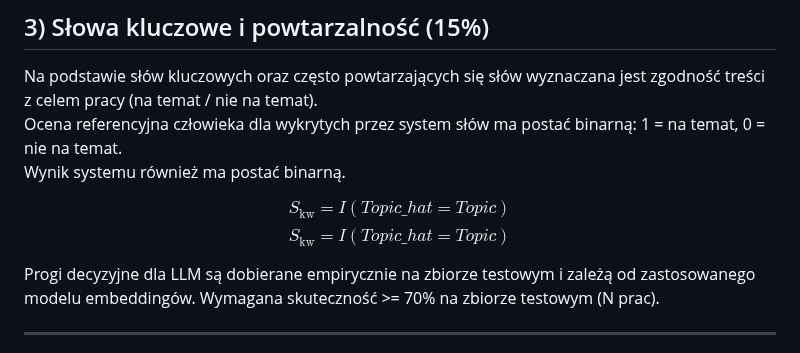
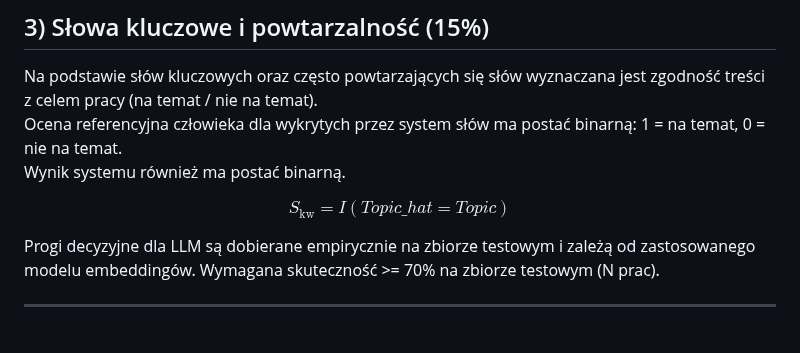
Before and after one commit to majamogielnicka/pdf_diploma_checker, a Markdown page: założenia_niedokonczone.md, the part around the change. Rendered like a GitHub page.

```diff
--- a/założenia_niedokonczone.md
+++ b/założenia_niedokonczone.md
@@ -202,9 +202,7 @@ Wynik systemu również ma postać binarną.
 $$
 S_{\text{kw}} = I(Topic\_hat = Topic)
 $$
-$$
-S_{\text{kw}} = I(Topic\_hat = Topic)
-$$
+
 
 Progi decyzyjne dla LLM są dobierane empirycznie na zbiorze testowym i zależą od zastosowanego modelu embeddingów.
 Wymagana skuteczność >= 70% na zbiorze testowym (N prac).
```
